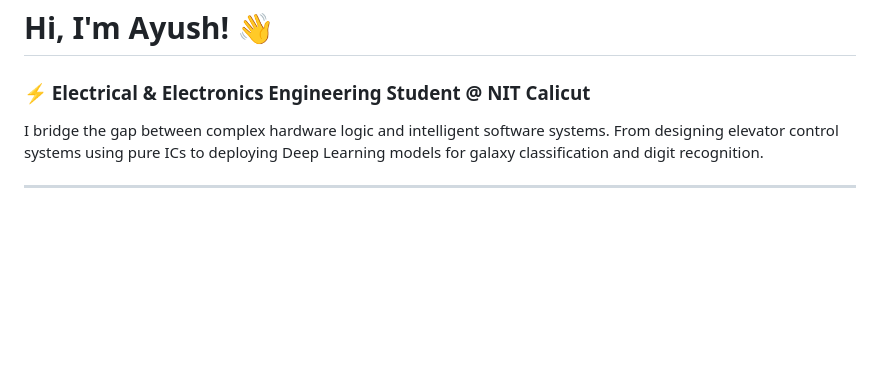
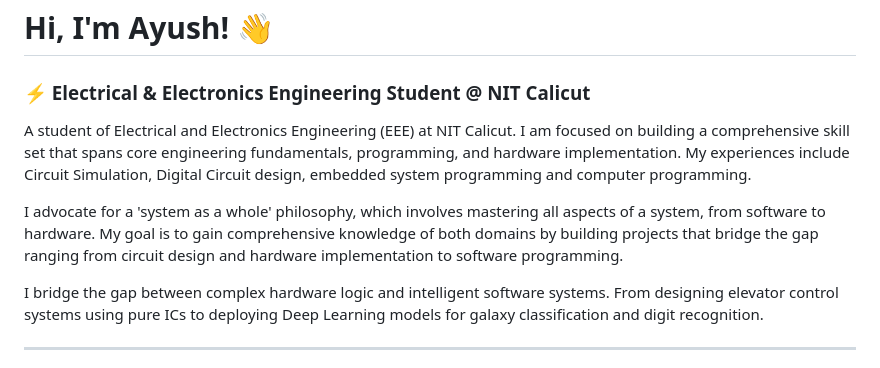
Before and after one commit to Ayush-212/Ayush-212, a Markdown page: README.md, the part around the change. Rendered like a GitHub page; blank space fills up the shorter version.

```diff
--- a/README.md
+++ b/README.md
@@ -1,6 +1,11 @@
 # Hi, I'm Ayush! 👋
 
 ### ⚡ Electrical & Electronics Engineering Student @ NIT Calicut
+
+A student of Electrical and Electronics Engineering (EEE) at NIT Calicut. I am focused on building a comprehensive skill set that spans core engineering fundamentals, programming, and hardware implementation. My experiences include Circuit Simulation, Digital Circuit design, embedded system programming and computer programming.
+
+I advocate for a 'system as a whole' philosophy, which involves mastering all aspects of a system, from software to hardware. My goal is to gain comprehensive knowledge of both domains by building projects that bridge the gap ranging from circuit design and hardware implementation to software programming.
+
 I bridge the gap between complex hardware logic and intelligent software systems. From designing elevator control systems using pure ICs to deploying Deep Learning models for galaxy classification and digit recognition.
 
 ---
```
